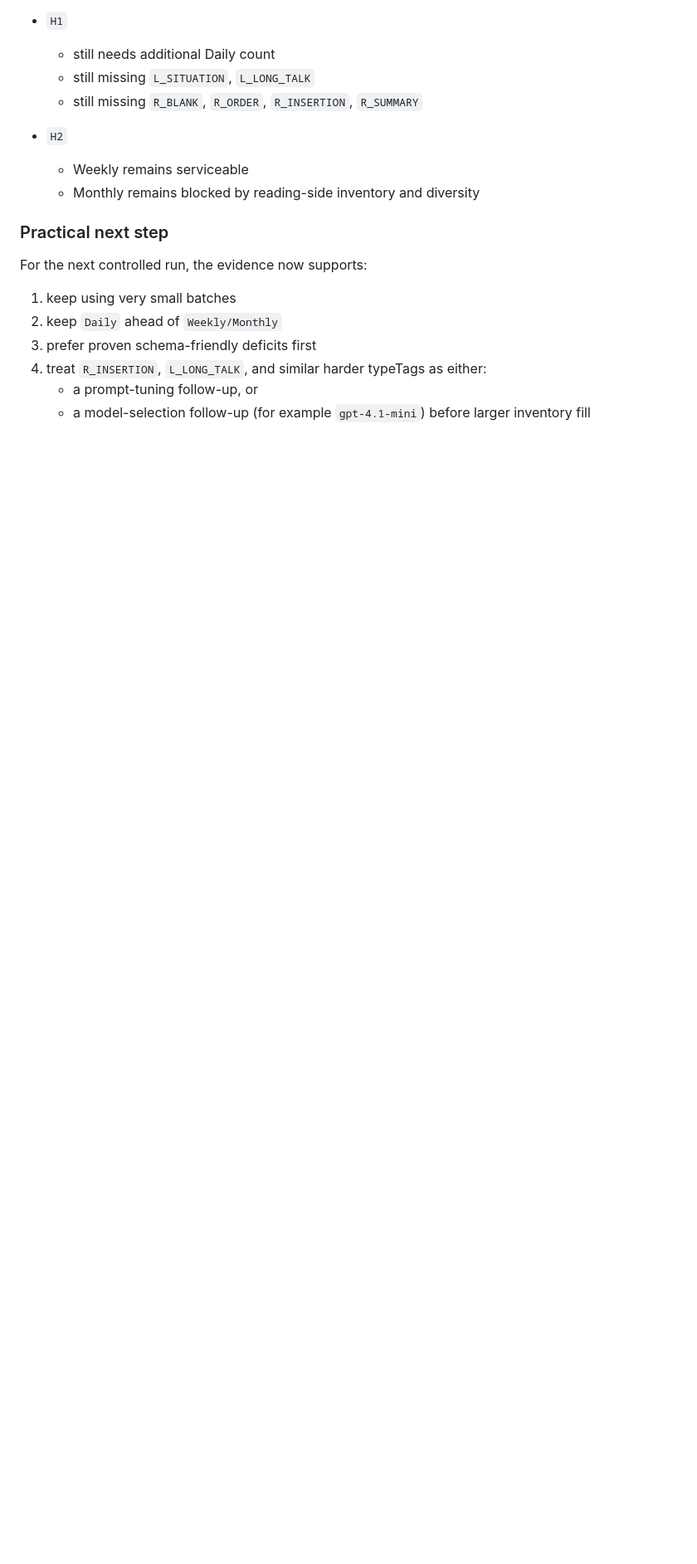
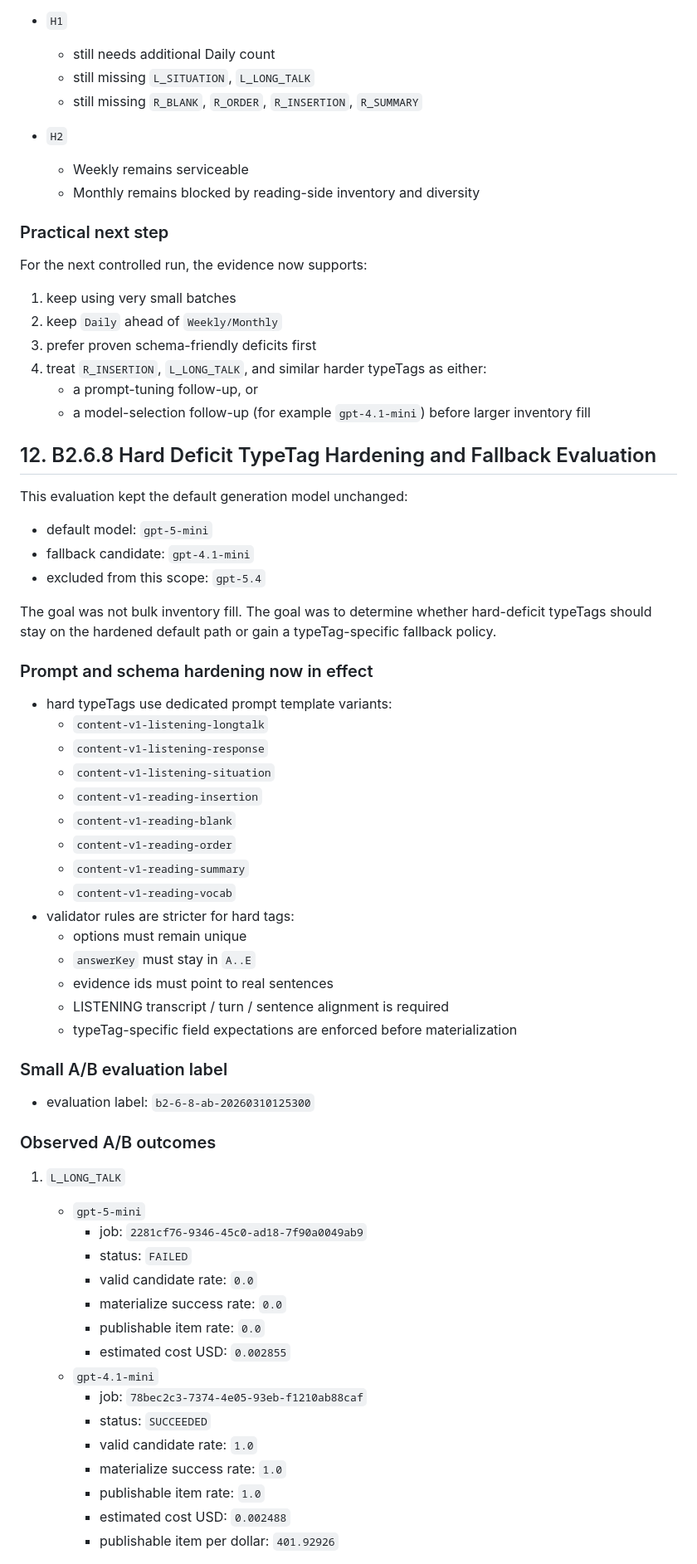
Before and after one commit to JH-Lab-cs/Resol-routine, a Markdown page: docs/pre_b3_audit.md, the part around one of its changes. Shown at 83% size. GitHub-like rendering; blank space fills up the shorter version.

```diff
--- a/docs/pre_b3_audit.md
+++ b/docs/pre_b3_audit.md
@@ -758,3 +758,57 @@ For the next controlled run, the evidence now supports:
    - a prompt-tuning follow-up, or
    - a model-selection follow-up (for example `gpt-4.1-mini`) before larger
      inventory fill
+
+## 12. B2.6.8 Hard Deficit TypeTag Hardening and Fallback Evaluation
+
+This evaluation kept the default generation model unchanged:
+
+- default model: `gpt-5-mini`
+- fallback candidate: `gpt-4.1-mini`
+- excluded from this scope: `gpt-5.4`
+
+The goal was not bulk inventory fill. The goal was to determine whether
+hard-deficit typeTags should stay on the hardened default path or gain a
+typeTag-specific fallback policy.
+
+### Prompt and schema hardening now in effect
+
+- hard typeTags use dedicated prompt template variants:
+  - `content-v1-listening-longtalk`
+  - `content-v1-listening-response`
+  - `content-v1-listening-situation`
+  - `content-v1-reading-insertion`
+  - `content-v1-reading-blank`
+  - `content-v1-reading-order`
+  - `content-v1-reading-summary`
+  - `content-v1-reading-vocab`
+- validator rules are stricter for hard tags:
+  - options must remain unique
+  - `answerKey` must stay in `A..E`
+  - evidence ids must point to real sentences
+  - LISTENING transcript / turn / sentence alignment is required
+  - typeTag-specific field expectations are enforced before materialization
+
+### Small A/B evaluation label
+
+- evaluation label: `b2-6-8-ab-20260310125300`
+
+### Observed A/B outcomes
+
+1. `L_LONG_TALK`
+   - `gpt-5-mini`
+     - job: `2281cf76-9346-45c0-ad18-7f90a0049ab9`
+     - status: `FAILED`
+     - valid candidate rate: `0.0`
+     - materialize success rate: `0.0`
+     - publishable item rate: `0.0`
+     - estimated cost USD: `0.002855`
+   - `gpt-4.1-mini`
+     - job: `78bec2c3-7374-4e05-93eb-f1210ab88caf`
+     - status: `SUCCEEDED`
+     - valid candidate rate: `1.0`
+     - materialize success rate: `1.0`
+     - publishable item rate: `1.0`
+     - estimated cost USD: `0.002488`
+     - publishable item per dollar: `401.92926`
+
```
Also changed, not shown: other parts of docs/pre_b3_audit.md (+61 -0 lines), docs/backend_handoff.md (+13 -0 lines), docs/model_selection_policy.md (added, +113 -0 lines).
